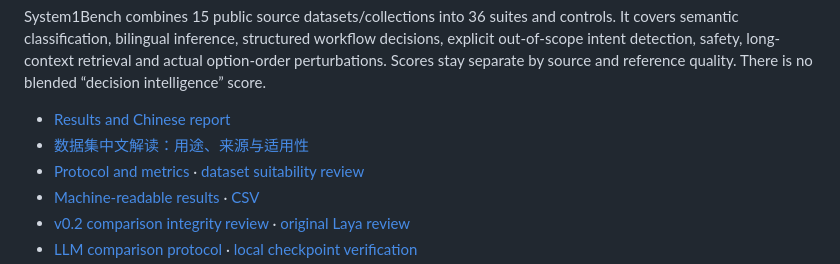
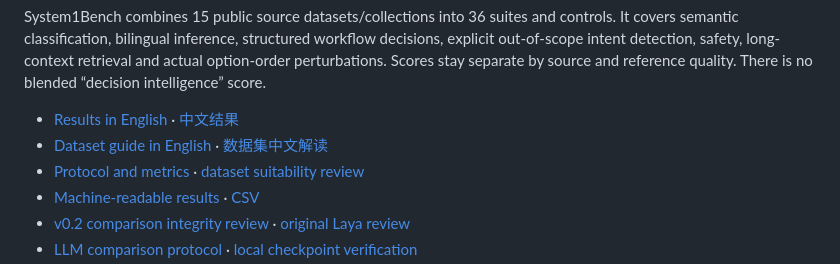
Before and after one commit to CYMCharming/system1bench, a Markdown page: README.md, the part around the change. Drawn GitHub-style.

Commit message:
docs: publish English dataset guide and measured results

```diff
--- a/README.md
+++ b/README.md
@@ -16,8 +16,8 @@ workflow decisions, explicit out-of-scope intent detection, safety, long-context
 retrieval and actual option-order perturbations. Scores stay separate by source
 and reference quality. There is no blended “decision intelligence” score.
 
-- [Results and Chinese report](docs/RESULTS.zh-CN.md)
-- [数据集中文解读：用途、来源与适用性](docs/DATASETS.zh-CN.md)
+- [Results in English](docs/RESULTS.en.md) · [中文结果](docs/RESULTS.zh-CN.md)
+- [Dataset guide in English](docs/DATASETS.en.md) · [数据集中文解读](docs/DATASETS.zh-CN.md)
 - [Protocol and metrics](PROTOCOL.md) · [dataset suitability review](docs/DATASET_REVIEW.md)
 - [Machine-readable results](results/summary.json) · [CSV](results/metrics.csv)
 - [v0.2 comparison integrity review](docs/BASELINE_AUDIT.md) · [original Laya review](docs/EXPERIMENT_AUDIT.md)
```
Also changed, not shown: docs/DATASETS.en.md (added, +235 -0 lines), docs/RESULTS.en.md (added, +178 -0 lines).
